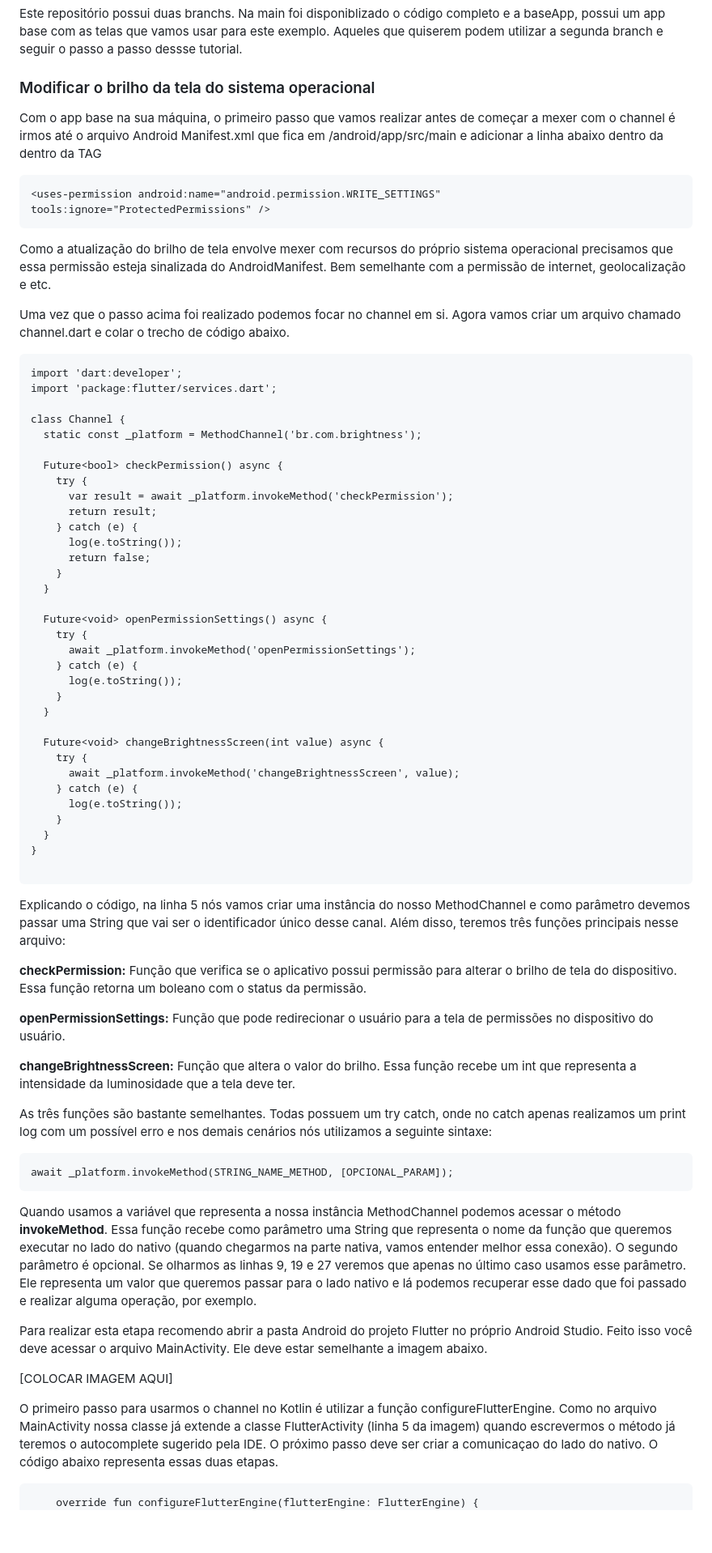
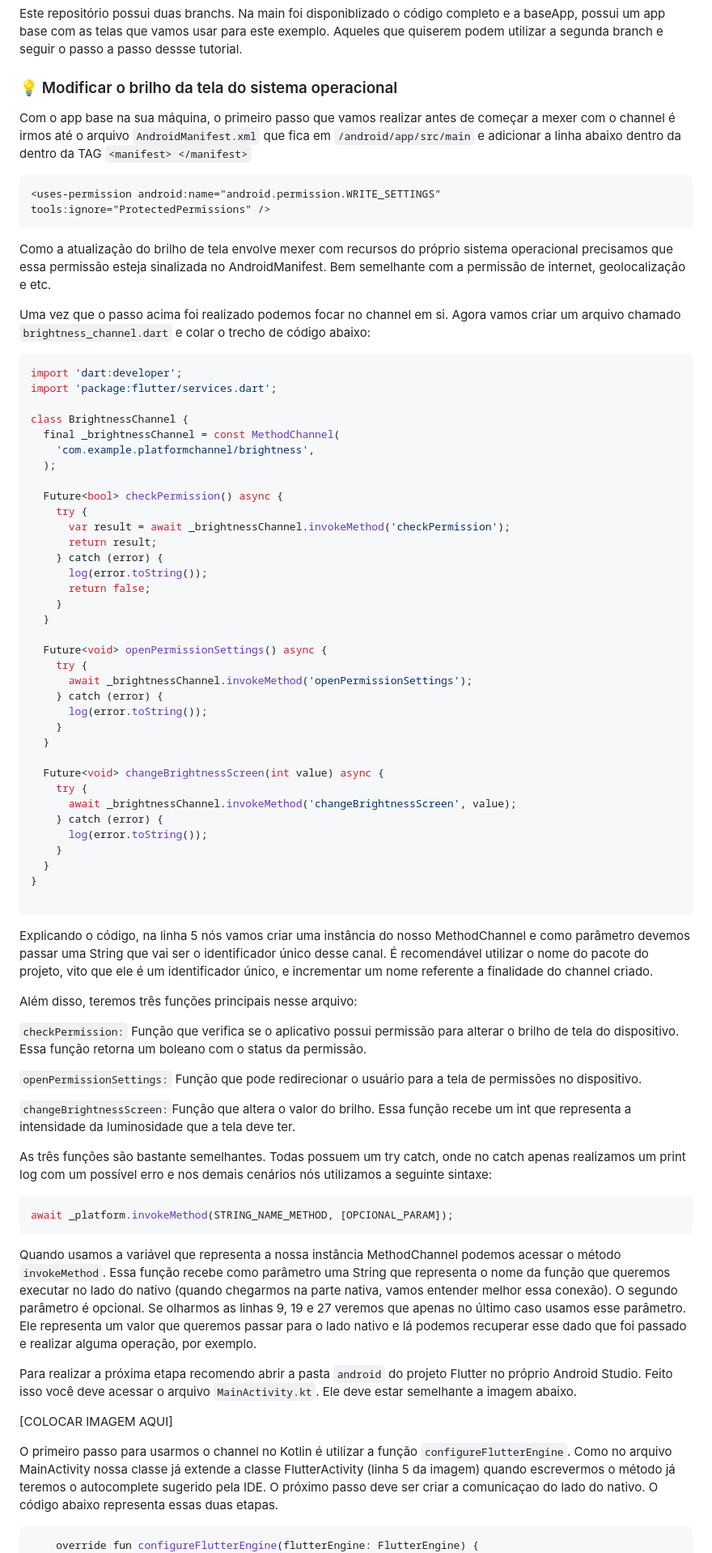
Before and after one commit to GabLeal/platformchannel, a Markdown page: README.md, the part around one of its changes. Shown at 81% size. Drawn GitHub-style; blank space fills up the shorter version.

````diff
--- a/README.md
+++ b/README.md
@@ -25,76 +25,79 @@ no dart da forma que bem entendermos.
 
 Este repositório possui duas branchs. Na main foi disponiblizado o código completo e a baseApp, possui um app base com as telas que vamos usar para este exemplo. Aqueles que quiserem podem utilizar a segunda branch e seguir o passo a passo dessse tutorial.
 
-### Modificar o brilho da tela do sistema operacional
-Com o app base na sua máquina, o primeiro passo que vamos realizar antes de começar a mexer com o channel é irmos até o arquivo Android
-Manifest.xml que fica em /android/app/src/main e adicionar a linha abaixo dentro da dentro da TAG <manifest></manifest>
+### 💡 Modificar o brilho da tela do sistema operacional
+Com o app base na sua máquina, o primeiro passo que vamos realizar antes de começar a mexer com o channel é irmos até o arquivo `AndroidManifest.xml` que fica em `/android/app/src/main` e adicionar a linha abaixo dentro da dentro da TAG `<manifest> </manifest>`
 
-```
+```xml
 <uses-permission android:name="android.permission.WRITE_SETTINGS"
 tools:ignore="ProtectedPermissions" />
 ```
-Como a atualização do brilho de tela envolve mexer com recursos do próprio sistema operacional precisamos que essa permissão esteja sinalizada do AndroidManifest. Bem semelhante com a permissão de internet, geolocalização e etc.
+Como a atualização do brilho de tela envolve mexer com recursos do próprio sistema operacional precisamos que essa permissão esteja sinalizada no AndroidManifest. Bem semelhante com a permissão de internet, geolocalização e etc.
 
-Uma vez que o passo acima foi realizado podemos focar no channel em si. Agora vamos criar um arquivo chamado channel.dart e colar o trecho de código abaixo.
+Uma vez que o passo acima foi realizado podemos focar no channel em si. Agora vamos criar um arquivo chamado `brightness_channel.dart` e colar o trecho de código abaixo:
 
-```
+```dart
 import 'dart:developer';
 import 'package:flutter/services.dart';
 
-class Channel {
-  static const _platform = MethodChannel('br.com.brightness');
+class BrightnessChannel {
+  final _brightnessChannel = const MethodChannel(
+    'com.example.platformchannel/brightness',
+  );
 
   Future<bool> checkPermission() async {
     try {
-      var result = await _platform.invokeMethod('checkPermission');
+      var result = await _brightnessChannel.invokeMethod('checkPermission');
       return result;
-    } catch (e) {
-      log(e.toString());
+    } catch (error) {
+      log(error.toString());
       return false;
     }
   }
 
   Future<void> openPermissionSettings() async {
     try {
-      await _platform.invokeMethod('openPermissionSettings');
-    } catch (e) {
-      log(e.toString());
+      await _brightnessChannel.invokeMethod('openPermissionSettings');
+    } catch (error) {
+      log(error.toString());
     }
   }
 
   Future<void> changeBrightnessScreen(int value) async {
     try {
-      await _platform.invokeMethod('changeBrightnessScreen', value);
-    } catch (e) {
-      log(e.toString());
+      await _brightnessChannel.invokeMethod('changeBrightnessScreen', value);
+    } catch (error) {
+      log(error.toString());
     }
   }
 }
 
 ```
 
-Explicando o código, na linha 5 nós vamos criar uma instância do nosso MethodChannel e como parâmetro devemos passar uma String que vai ser o identificador único desse canal. Além disso, teremos três funções principais nesse arquivo:
+Explicando o código, na linha 5 nós vamos criar uma instância do nosso MethodChannel e como parâmetro devemos passar uma String que vai ser o identificador único desse canal. É recomendável utilizar o nome do pacote do projeto, vito que ele é um identificador único, e incrementar um nome referente a finalidade do channel criado.
 
-**checkPermission:** Função que verifica se o aplicativo possui permissão para alterar o brilho de tela do dispositivo. Essa função retorna um boleano com o status da permissão.
+Além disso, teremos três funções principais nesse arquivo:
 
-**openPermissionSettings:** Função que pode redirecionar o usuário para a tela de permissões no dispositivo do usuário.
+`checkPermission:` Função que verifica se o aplicativo possui permissão para alterar o brilho de tela do dispositivo. Essa função retorna um boleano com o status da permissão.
 
-**changeBrightnessScreen:** Função que altera o valor do brilho. Essa função recebe um int que representa a intensidade da luminosidade que a tela deve ter.
+`openPermissionSettings:` Função que pode redirecionar o usuário para a tela de permissões no dispositivo.
+
+`changeBrightnessScreen:`Função que altera o valor do brilho. Essa função recebe um int que representa a intensidade da luminosidade que a tela deve ter.
 
 As três funções são bastante semelhantes. Todas possuem um try catch, onde no catch apenas realizamos um print log com um possível erro e
 nos demais cenários nós utilizamos a seguinte sintaxe:
 
-```
+```dart
 await _platform.invokeMethod(STRING_NAME_METHOD, [OPCIONAL_PARAM]);
 ```
-Quando usamos a variável que representa a nossa instância MethodChannel podemos acessar o método **invokeMethod**. Essa função recebe como parâmetro uma String que representa o nome da função que queremos executar no lado do nativo (quando chegarmos na parte nativa, vamos entender melhor essa conexão). O segundo parâmetro é opcional. Se olharmos as linhas 9, 19 e 27 veremos que apenas no último caso usamos esse parâmetro. Ele representa um valor que queremos passar para o lado nativo e lá podemos recuperar esse dado que foi passado e realizar alguma operação, por exemplo.
+Quando usamos a variável que representa a nossa instância MethodChannel podemos acessar o método `invokeMethod`. Essa função recebe como parâmetro uma String que representa o nome da função que queremos executar no lado do nativo (quando chegarmos na parte nativa, vamos entender melhor essa conexão). O segundo parâmetro é opcional. Se olharmos as linhas 9, 19 e 27 veremos que apenas no último caso usamos esse parâmetro. Ele representa um valor que queremos passar para o lado nativo e lá podemos recuperar esse dado que foi passado e realizar alguma operação, por exemplo.
 
-Para realizar esta etapa recomendo abrir a pasta Android do projeto Flutter no próprio Android Studio. Feito isso você deve acessar o arquivo MainActivity. Ele deve estar semelhante a imagem abaixo.
+Para realizar a próxima etapa recomendo abrir a pasta `android` do projeto Flutter no próprio Android Studio. Feito isso você deve acessar o arquivo `MainActivity.kt`. Ele deve estar semelhante a imagem abaixo.
 
 [COLOCAR IMAGEM AQUI]
 
-O primeiro passo para usarmos o channel no Kotlin é utilizar a função configureFlutterEngine. Como no arquivo MainActivity nossa classe já extende a classe FlutterActivity (linha 5 da imagem) quando escrevermos o método já teremos o autocomplete sugerido pela IDE. O próximo passo deve ser criar a comunicaçao do lado do nativo. O código abaixo representa essas duas etapas.
+O primeiro passo para usarmos o channel no Kotlin é utilizar a função `configureFlutterEngine`. Como no arquivo MainActivity nossa classe já extende a classe FlutterActivity (linha 5 da imagem) quando escrevermos o método já teremos o autocomplete sugerido pela IDE. O próximo passo deve ser criar a comunicaçao do lado do nativo. O código abaixo representa essas duas etapas.
 
-```
+```dart
     override fun configureFlutterEngine(flutterEngine: FlutterEngine) {
         super.configureFlutterEngine(flutterEngine)
````
Also changed, not shown: other parts of README.md (+29 -39 lines).
